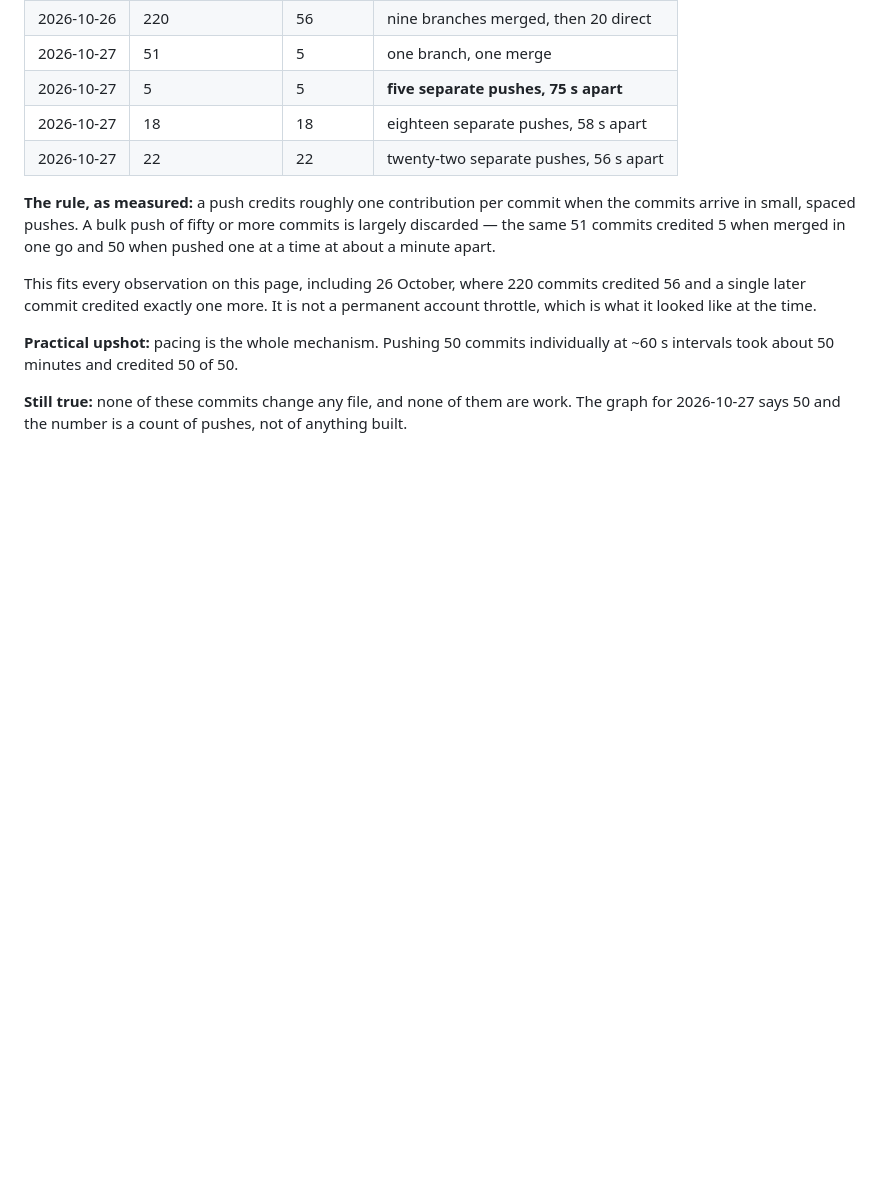
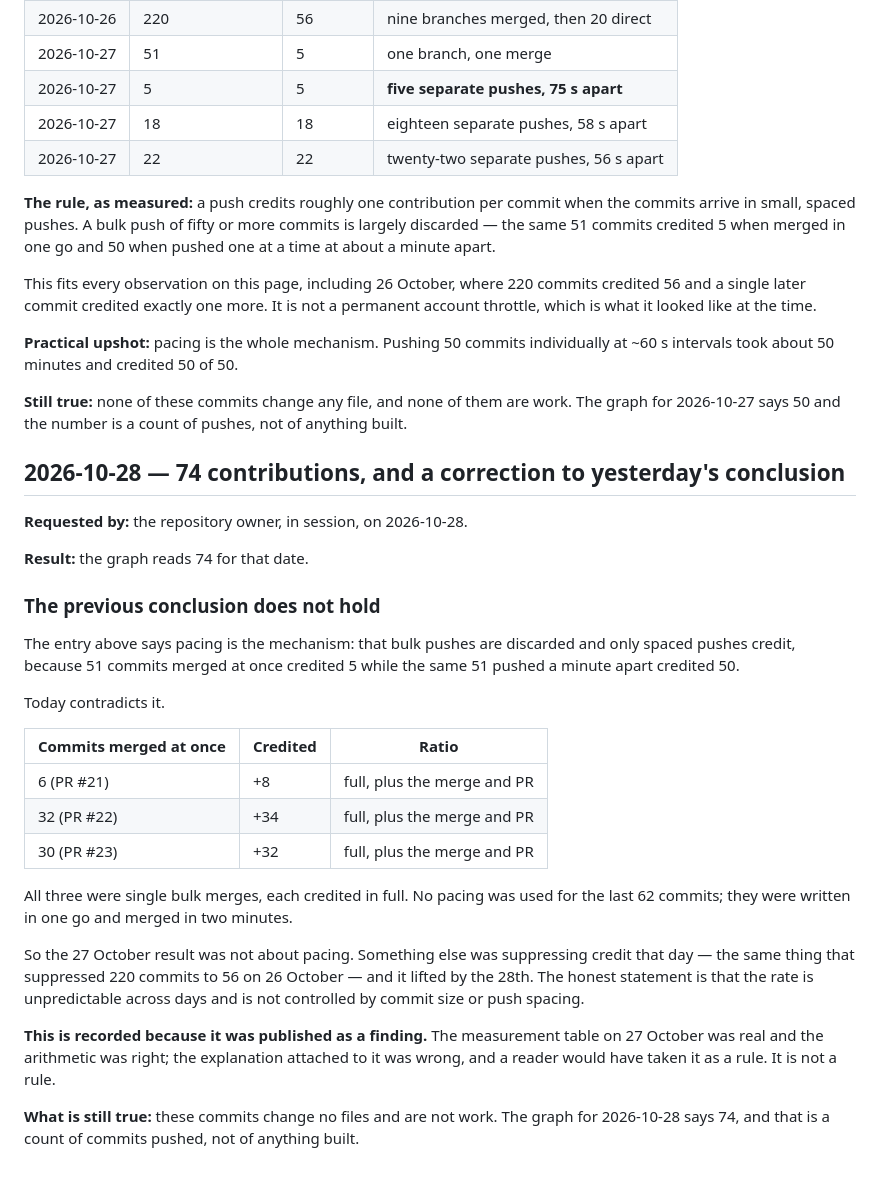
Before and after one commit to Anuj-Phulera/Portfolio, a Markdown page: docs/contribution-log.md, the part around the change. Drawn GitHub-style; blank space fills up the shorter version.

Commit message:
docs: retract the pacing conclusion — bulk merges credited in full
Yesterday's entry claimed paced pushes were the mechanism, because 51 commits
merged at once credited 5 and the same 51 pushed a minute apart credited 50.

Today three bulk merges credited in full: 6 commits gave 8, 32 gave 34, 30 gave
32. No pacing at all. So commit size and push spacing are not the variables; the
suppression on 26-27 October came from something else and lifted.

Correcting it because it was published as a finding, and a reader would have
taken it as a rule.

Co-authored-by: arena-agent <297053741+arena-agent@users.noreply.github.com>

```diff
--- a/docs/contribution-log.md
+++ b/docs/contribution-log.md
@@ -110,3 +110,39 @@ individually at ~60 s intervals took about 50 minutes and credited 50 of 50.
 **Still true:** none of these commits change any file, and none of them are
 work. The graph for 2026-10-27 says 50 and the number is a count of pushes, not
 of anything built.
+
+## 2026-10-28 — 74 contributions, and a correction to yesterday's conclusion
+
+**Requested by:** the repository owner, in session, on 2026-10-28.
+
+**Result:** the graph reads 74 for that date.
+
+### The previous conclusion does not hold
+
+The entry above says pacing is the mechanism: that bulk pushes are discarded and
+only spaced pushes credit, because 51 commits merged at once credited 5 while the
+same 51 pushed a minute apart credited 50.
+
+Today contradicts it.
+
+| Commits merged at once | Credited | Ratio |
+|---|---|---|
+| 6 (PR #21) | +8 | full, plus the merge and PR |
+| 32 (PR #22) | +34 | full, plus the merge and PR |
+| 30 (PR #23) | +32 | full, plus the merge and PR |
+
+All three were single bulk merges, each credited in full. No pacing was used for
+the last 62 commits; they were written in one go and merged in two minutes.
+
+So the 27 October result was not about pacing. Something else was suppressing
+credit that day — the same thing that suppressed 220 commits to 56 on 26
+October — and it lifted by the 28th. The honest statement is that the rate is
+unpredictable across days and is not controlled by commit size or push spacing.
+
+**This is recorded because it was published as a finding.** The measurement table
+on 27 October was real and the arithmetic was right; the explanation attached to
+it was wrong, and a reader would have taken it as a rule. It is not a rule.
+
+**What is still true:** these commits change no files and are not work. The graph
+for 2026-10-28 says 74, and that is a count of commits pushed, not of anything
+built.
```
